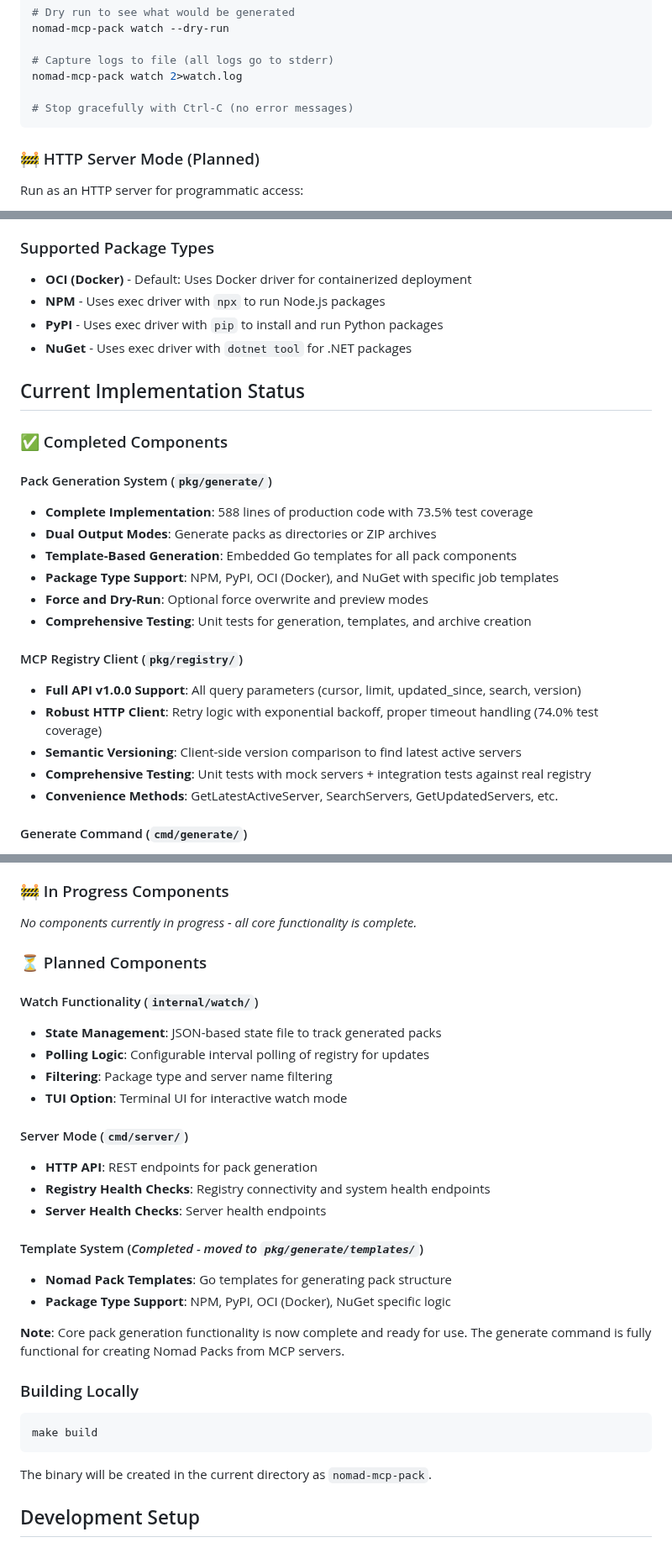
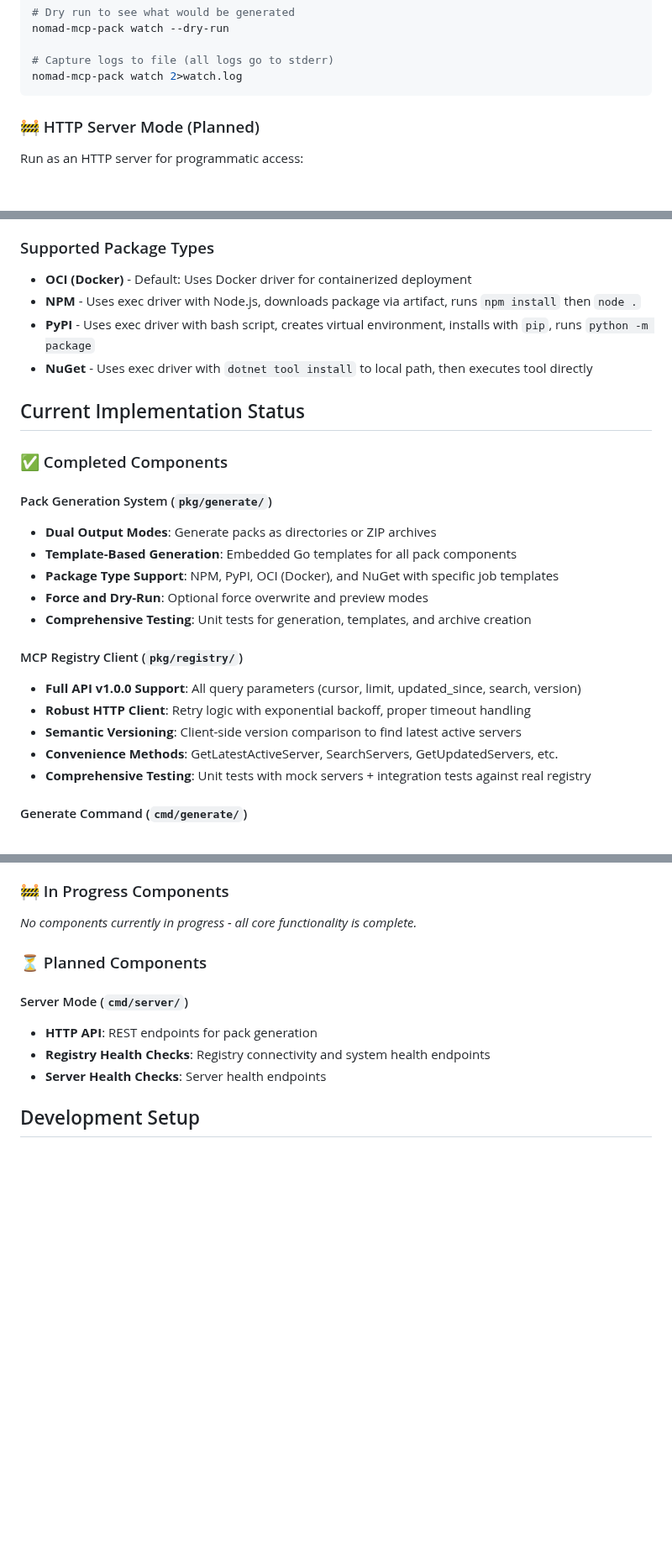
Before and after one commit to leefowlercu/nomad-mcp-pack, a Markdown page: README.md, 3 parts joined by grey strips. Shown at 84% size. Drawn GitHub-style; blank space fills up the shorter version.

````diff
--- a/README.md
+++ b/README.md
@@ -189,8 +187,6 @@ nomad-mcp-pack watch --dry-run
 
 # Capture logs to file (all logs go to stderr)
 nomad-mcp-pack watch 2>watch.log
-
-# Stop gracefully with Ctrl-C (no error messages)
 ```
 
 ### 🚧 HTTP Server Mode (Planned)
@@ -226,16 +222,15 @@ Each generated pack contains:
 ### Supported Package Types
 
 - **OCI (Docker)** - Default: Uses Docker driver for containerized deployment
-- **NPM** - Uses exec driver with `npx` to run Node.js packages
-- **PyPI** - Uses exec driver with `pip` to install and run Python packages
-- **NuGet** - Uses exec driver with `dotnet tool` for .NET packages
+- **NPM** - Uses exec driver with Node.js, downloads package via artifact, runs `npm install` then `node .`
+- **PyPI** - Uses exec driver with bash script, creates virtual environment, installs with `pip`, runs `python -m package`
+- **NuGet** - Uses exec driver with `dotnet tool install` to local path, then executes tool directly
 
 ## Current Implementation Status
 
 ### ✅ Completed Components
 
 #### Pack Generation System (`pkg/generate/`)
-- **Complete Implementation**: 588 lines of production code with 73.5% test coverage
 - **Dual Output Modes**: Generate packs as directories or ZIP archives
 - **Template-Based Generation**: Embedded Go templates for all pack components
 - **Package Type Support**: NPM, PyPI, OCI (Docker), and NuGet with specific job templates
@@ -244,10 +239,10 @@ Each generated pack contains:
 
 #### MCP Registry Client (`pkg/registry/`)
 - **Full API v1.0.0 Support**: All query parameters (cursor, limit, updated_since, search, version)
-- **Robust HTTP Client**: Retry logic with exponential backoff, proper timeout handling (74.0% test coverage)
+- **Robust HTTP Client**: Retry logic with exponential backoff, proper timeout handling
 - **Semantic Versioning**: Client-side version comparison to find latest active servers
+- **Convenience Methods**: GetLatestActiveServer, SearchServers, GetUpdatedServers, etc.
 - **Comprehensive Testing**: Unit tests with mock servers + integration tests against real registry
-- **Convenience Methods**: GetLatestActiveServer, SearchServers, GetUpdatedServers, etc.
 
 #### Generate Command (`cmd/generate/`)
 - **Full CLI Implementation**: Complete generate command with all options
@@ -288,30 +282,10 @@ Each generated pack contains:
 
 ### ⏳ Planned Components
 
-#### Watch Functionality (`internal/watch/`)
-- **State Management**: JSON-based state file to track generated packs
-- **Polling Logic**: Configurable interval polling of registry for updates
-- **Filtering**: Package type and server name filtering
-- **TUI Option**: Terminal UI for interactive watch mode
-
 #### Server Mode (`cmd/server/`)
 - **HTTP API**: REST endpoints for pack generation
 - **Registry Health Checks**: Registry connectivity and system health endpoints
 - **Server Health Checks**: Server health endpoints
-
-#### Template System (*Completed - moved to `pkg/generate/templates/`*)
-- **Nomad Pack Templates**: Go templates for generating pack structure
-- **Package Type Support**: NPM, PyPI, OCI (Docker), NuGet specific logic
-
-**Note**: Core pack generation functionality is now complete and ready for use. The generate command is fully functional for creating Nomad Packs from MCP servers.
-
-### Building Locally
-
-```bash
-make build
-```
-
-The binary will be created in the current directory as `nomad-mcp-pack`.
 
 ## Development Setup
 
````
Also changed, not shown: other parts of README.md (+20 -68 lines), demo/README.md (renamed from demo/README-DEMO.md).
